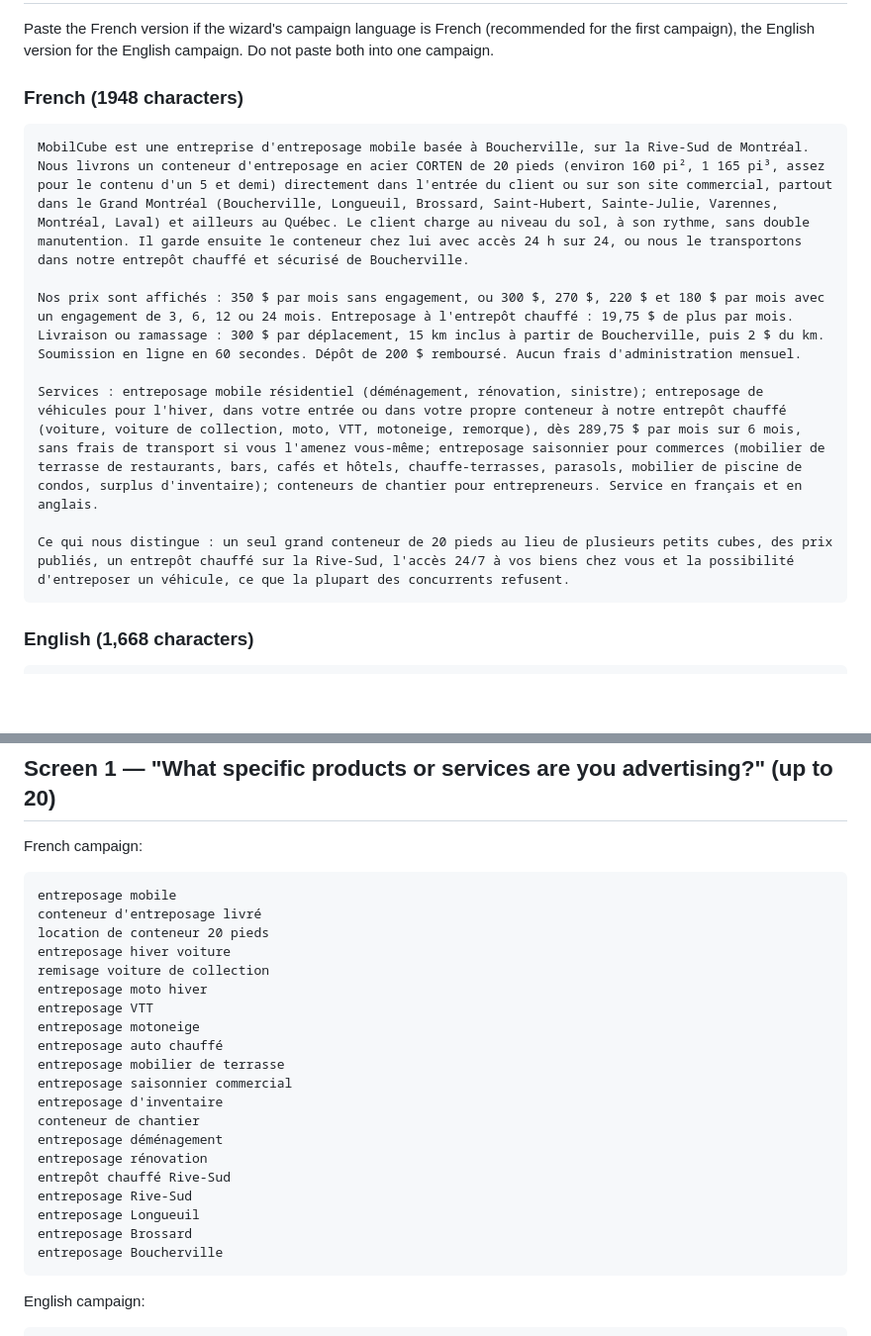
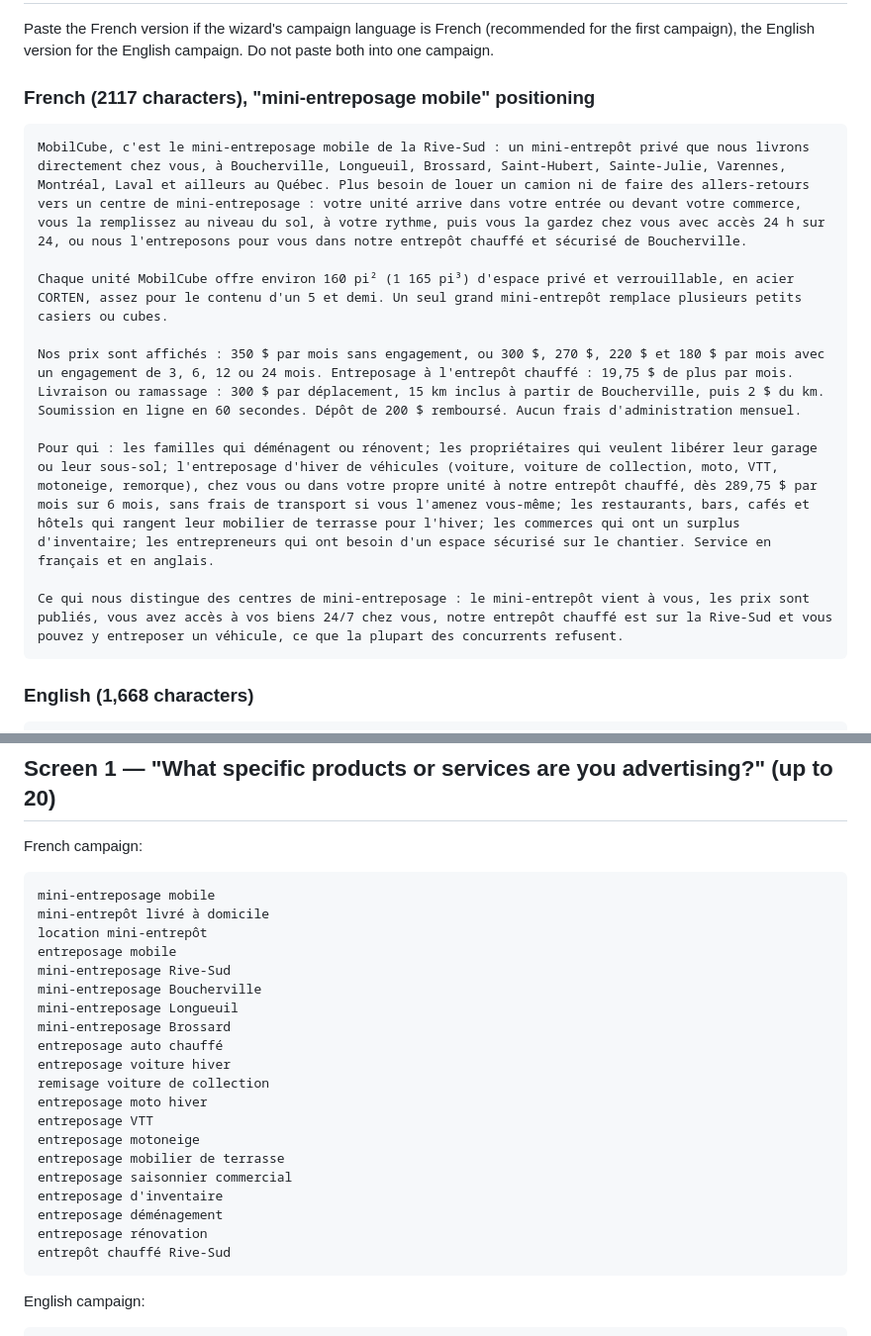
Before and after one commit to jpdemuszka-art/MobilCube, a Markdown page: docs/05-campaign-wizard-answers.md, 2 parts joined by grey strips. Shown at 99% size. Rendered like a GitHub page; blank space fills up the shorter version.

Commit message:
Wizard answers: French description positioned on mobile mini-storage
Co-Authored-By: Claude Opus 5.5 <noreply@anthropic.com>
Claude-Session: https://claude.ai/code/session_01Ve6guhMoyLRsKHrFHZowdf

````diff
--- a/docs/05-campaign-wizard-answers.md
+++ b/docs/05-campaign-wizard-answers.md
@@ -6,16 +6,18 @@ You are in the flow that starts with "Describe your business to get better campa
 
 Paste the French version if the wizard's campaign language is French (recommended for the first campaign), the English version for the English campaign. Do not paste both into one campaign.
 
-### French (1948 characters)
+### French (2117 characters), "mini-entreposage mobile" positioning
 
 ```
-MobilCube est une entreprise d'entreposage mobile basée à Boucherville, sur la Rive-Sud de Montréal. Nous livrons un conteneur d'entreposage en acier CORTEN de 20 pieds (environ 160 pi², 1 165 pi³, assez pour le contenu d'un 5 et demi) directement dans l'entrée du client ou sur son site commercial, partout dans le Grand Montréal (Boucherville, Longueuil, Brossard, Saint-Hubert, Sainte-Julie, Varennes, Montréal, Laval) et ailleurs au Québec. Le client charge au niveau du sol, à son rythme, sans double manutention. Il garde ensuite le conteneur chez lui avec accès 24 h sur 24, ou nous le transportons dans notre entrepôt chauffé et sécurisé de Boucherville.
+MobilCube, c'est le mini-entreposage mobile de la Rive-Sud : un mini-entrepôt privé que nous livrons directement chez vous, à Boucherville, Longueuil, Brossard, Saint-Hubert, Sainte-Julie, Varennes, Montréal, Laval et ailleurs au Québec. Plus besoin de louer un camion ni de faire des allers-retours vers un centre de mini-entreposage : votre unité arrive dans votre entrée ou devant votre commerce, vous la remplissez au niveau du sol, à votre rythme, puis vous la gardez chez vous avec accès 24 h sur 24, ou nous l'entreposons pour vous dans notre entrepôt chauffé et sécurisé de Boucherville.
+
+Chaque unité MobilCube offre environ 160 pi² (1 165 pi³) d'espace privé et verrouillable, en acier CORTEN, assez pour le contenu d'un 5 et demi. Un seul grand mini-entrepôt remplace plusieurs petits casiers ou cubes.
 
 Nos prix sont affichés : 350 $ par mois sans engagement, ou 300 $, 270 $, 220 $ et 180 $ par mois avec un engagement de 3, 6, 12 ou 24 mois. Entreposage à l'entrepôt chauffé : 19,75 $ de plus par mois. Livraison ou ramassage : 300 $ par déplacement, 15 km inclus à partir de Boucherville, puis 2 $ du km. Soumission en ligne en 60 secondes. Dépôt de 200 $ remboursé. Aucun frais d'administration mensuel.
 
-Services : entreposage mobile résidentiel (déménagement, rénovation, sinistre); entreposage de véhicules pour l'hiver, dans votre entrée ou dans votre propre conteneur à notre entrepôt chauffé (voiture, voiture de collection, moto, VTT, motoneige, remorque), dès 289,75 $ par mois sur 6 mois, sans frais de transport si vous l'amenez vous-même; entreposage saisonnier pour commerces (mobilier de terrasse de restaurants, bars, cafés et hôtels, chauffe-terrasses, parasols, mobilier de piscine de condos, surplus d'inventaire); conteneurs de chantier pour entrepreneurs. Service en français et en anglais.
+Pour qui : les familles qui déménagent ou rénovent; les propriétaires qui veulent libérer leur garage ou leur sous-sol; l'entreposage d'hiver de véhicules (voiture, voiture de collection, moto, VTT, motoneige, remorque), chez vous ou dans votre propre unité à notre entrepôt chauffé, dès 289,75 $ par mois sur 6 mois, sans frais de transport si vous l'amenez vous-même; les restaurants, bars, cafés et hôtels qui rangent leur mobilier de terrasse pour l'hiver; les commerces qui ont un surplus d'inventaire; les entrepreneurs qui ont besoin d'un espace sécurisé sur le chantier. Service en français et en anglais.
 
-Ce qui nous distingue : un seul grand conteneur de 20 pieds au lieu de plusieurs petits cubes, des prix publiés, un entrepôt chauffé sur la Rive-Sud, l'accès 24/7 à vos biens chez vous et la possibilité d'entreposer un véhicule, ce que la plupart des concurrents refusent.
+Ce qui nous distingue des centres de mini-entreposage : le mini-entrepôt vient à vous, les prix sont publiés, vous avez accès à vos biens 24/7 chez vous, notre entrepôt chauffé est sur la Rive-Sud et vous pouvez y entreposer un véhicule, ce que la plupart des concurrents refusent.
 ```
 
 ### English (1,668 characters)
@@ -34,26 +36,26 @@ Why this replaces your draft: it removes claims that need proof ("fireproof", "a
 
 French campaign:
 ```
+mini-entreposage mobile
+mini-entrepôt livré à domicile
+location mini-entrepôt
 entreposage mobile
-conteneur d'entreposage livré
-location de conteneur 20 pieds
-entreposage hiver voiture
+mini-entreposage Rive-Sud
+mini-entreposage Boucherville
+mini-entreposage Longueuil
+mini-entreposage Brossard
+entreposage auto chauffé
+entreposage voiture hiver
 remisage voiture de collection
 entreposage moto hiver
 entreposage VTT
 entreposage motoneige
-entreposage auto chauffé
 entreposage mobilier de terrasse
 entreposage saisonnier commercial
 entreposage d'inventaire
-conteneur de chantier
 entreposage déménagement
 entreposage rénovation
 entrepôt chauffé Rive-Sud
-entreposage Rive-Sud
-entreposage Longueuil
-entreposage Brossard
-entreposage Boucherville
 ```
 
 English campaign:
````
